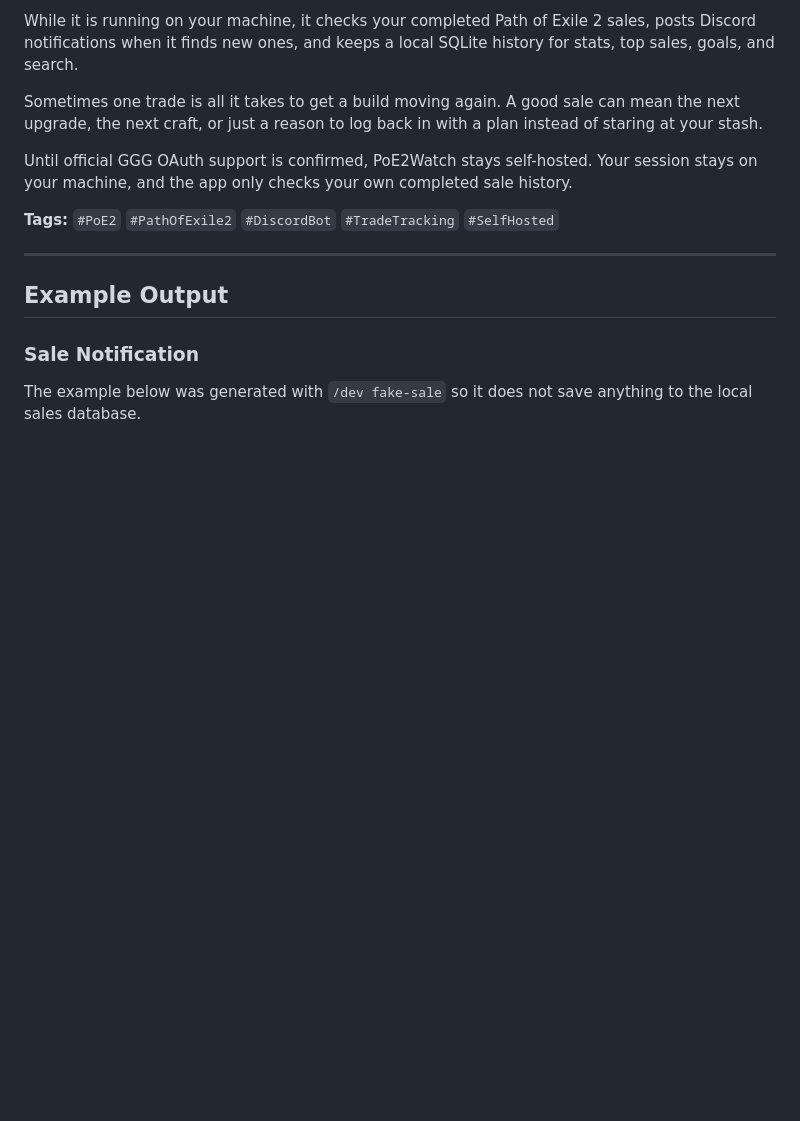
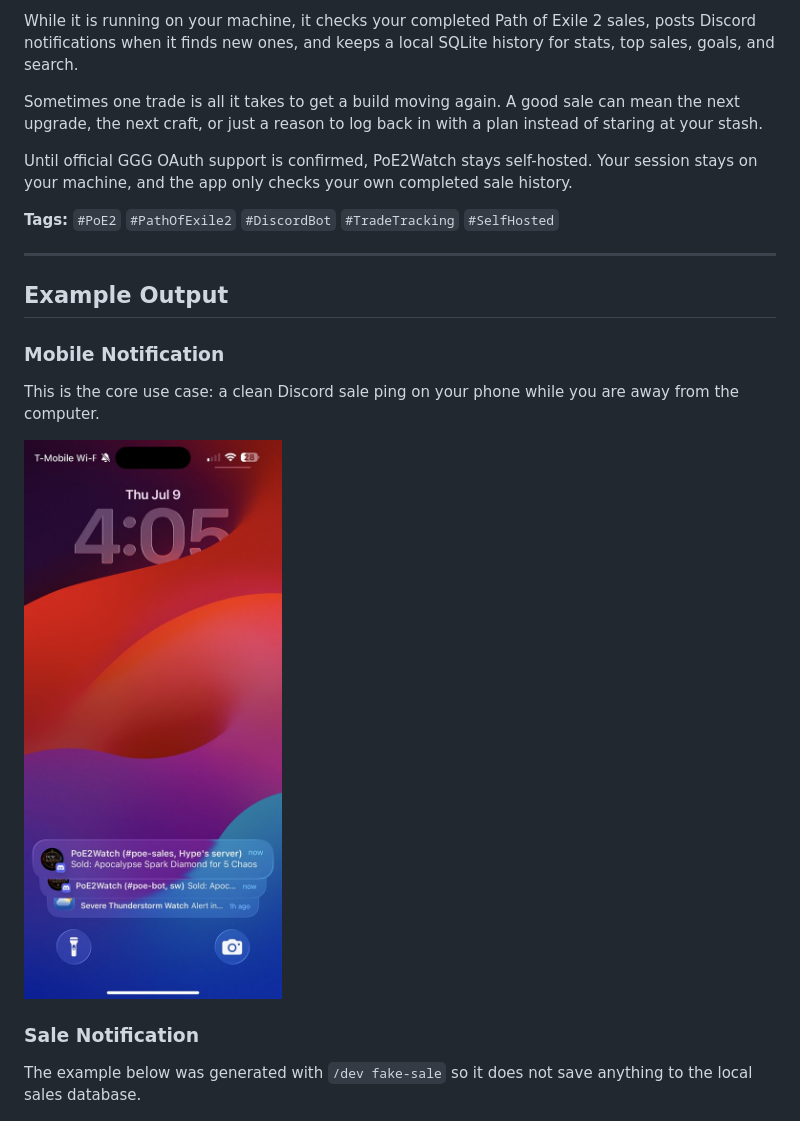
Before and after one commit to Hyp3r12/PoE2Watch, a Markdown page: README.md, the part around the change. Rendered like a GitHub page; pictures changed too: assets/mobile-notification.jpg (added); blank space fills up the shorter version.

Commit message:
docs: add mobile notification preview

```diff
--- a/README.md
+++ b/README.md
@@ -58,6 +58,14 @@ Until official GGG OAuth support is confirmed, PoE2Watch stays self-hosted. Your
 ---
 
 ## Example Output
+
+### Mobile Notification
+
+This is the core use case: a clean Discord sale ping on your phone while you are away from the computer.
+
+<p>
+  <img src="assets/mobile-notification.jpg" alt="PoE2Watch mobile Discord sale notification example" width="310" />
+</p>
 
 ### Sale Notification
 
```
Also changed, not shown: docs/faq.md (+6 -0 lines), website/assets/mobile-notification.jpg (added), 1 other file.
